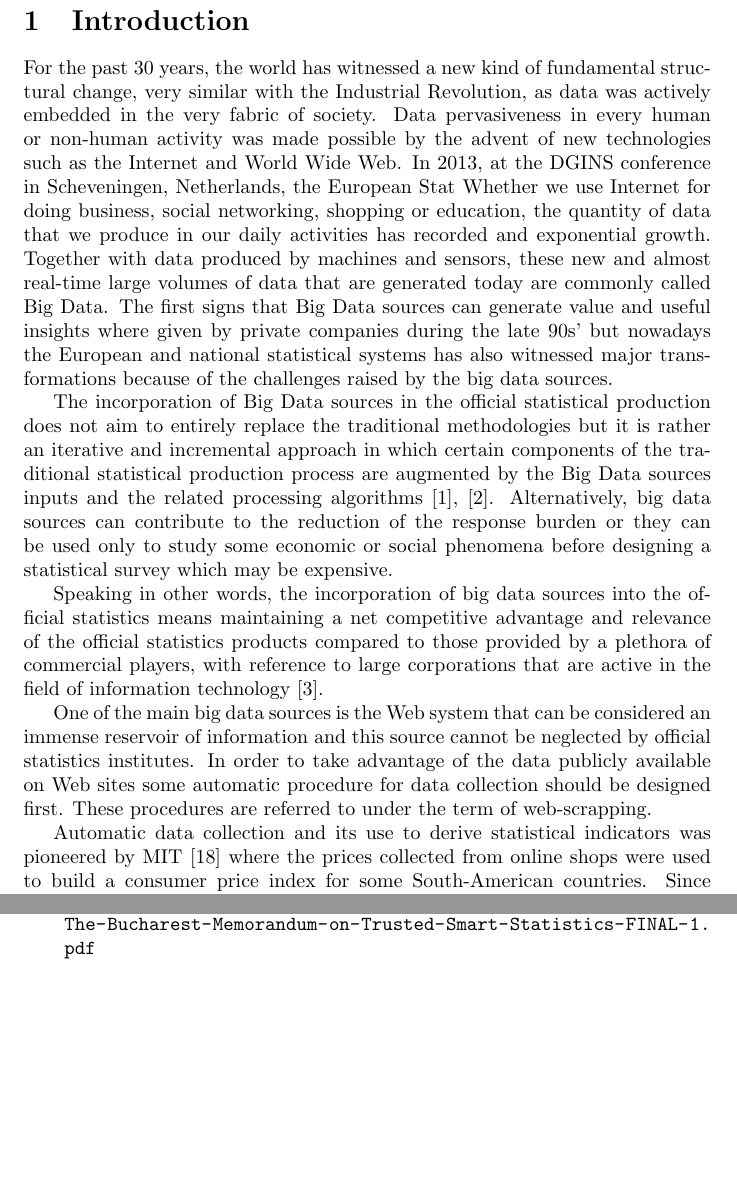
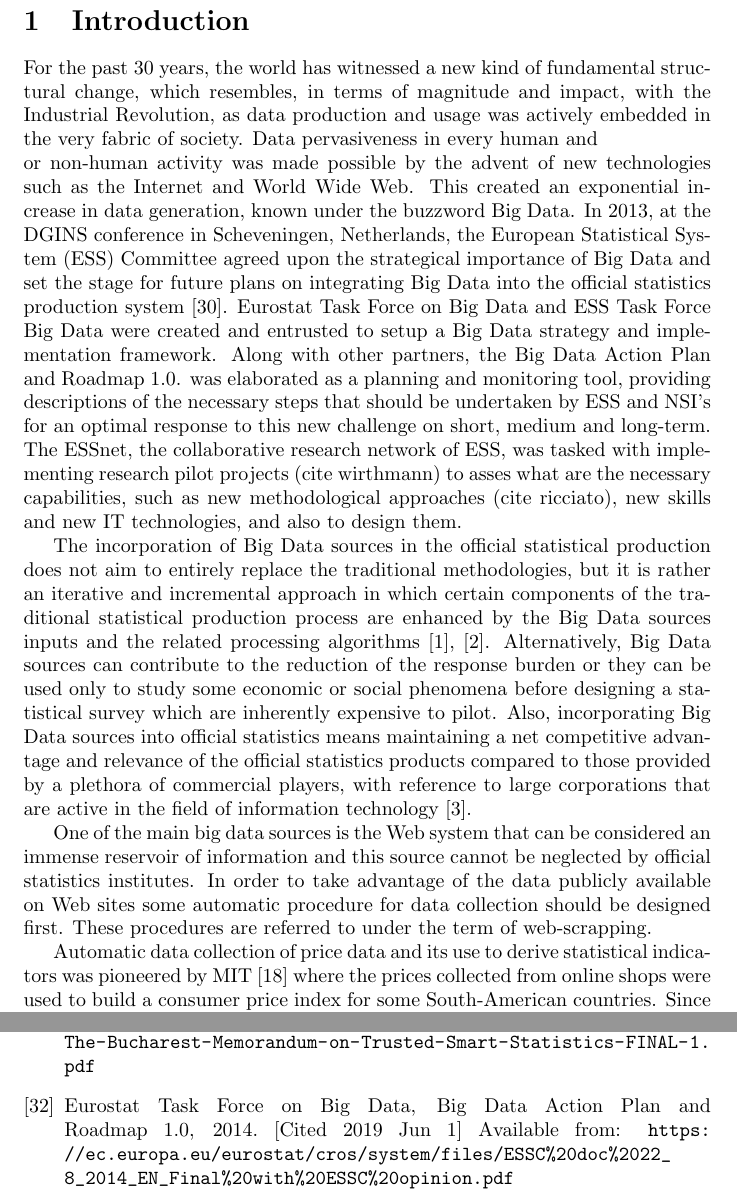
Before and after one commit to bogdanoancea/bigdataipc, a LaTeX paper (document.tex): two parts of pages 2 and 18 of 18, joined at a grey line, cut so that both start at the same text, the shorter picture padded with empty space. Compiled offline with pdfLaTeX.

Commit message:
to improve

```diff
--- a/document.tex
+++ b/document.tex
@@ -41,33 +41,18 @@ technique for treating high volatility present in the collected data using a dis
 
 \section{Introduction}
 
-For the past 30 years, the world has witnessed a new kind of fundamental structural change, very similar with the Industrial Revolution,
-as data was actively embedded in the very fabric of society. Data pervasiveness in every human or non-human activity was made possible
-by the advent of new technologies such as the Internet and World Wide Web. In 2013, at the DGINS conference in Scheveningen, Netherlands,
-the European Stat
-Whether we use Internet for doing business, social networking, shopping or education, the quantity of data that
-we produce in our daily activities has recorded and exponential growth. Together with data produced by machines and sensors, these new and
-almost real-time large volumes of data that are generated today are commonly called Big Data. The first signs that Big Data sources
-can generate value and useful insights where given by private companies during the late 90s' but nowadays the European and national
-statistical systems has also witnessed major transformations because of the challenges raised by the big data sources.
+For the past 30 years, the world has witnessed a new kind of fundamental structural change, which resembles, in terms of magnitude and impact, with the Industrial Revolution, as data production and usage was actively embedded in the very fabric of society. Data pervasiveness in every human and\\or non-human activity was made possible by the advent of new technologies such as the Internet and World Wide Web. This created an exponential increase in data generation, known under the buzzword Big Data. In 2013, at the DGINS conference in Scheveningen, Netherlands, the European Statistical System (ESS) Committee agreed upon the strategical importance of Big Data and set the stage for future plans on integrating Big Data into the official statistics production system \cite{mschv}. Eurostat Task Force on Big Data and ESS Task Force Big Data were created and entrusted to setup a Big Data strategy and implementation framework. Along with other partners, the Big Data Action Plan and Roadmap 1.0. was elaborated as a planning and monitoring tool, providing descriptions of the necessary steps that should be undertaken by ESS and NSI's for an optimal response to this new challenge on short, medium and long-term. The ESSnet, the collaborative research network of ESS, was tasked with implementing research pilot projects (cite wirthmann) to asses what are the necessary capabilities, such as new methodological approaches (cite ricciato), new skills and new IT technologies, and also to design them.
 
-%TODO Scheveningen and Bucharest memorandums
+%TODO Bucharest memorandums
 
-The incorporation of Big Data sources in the official statistical production does not aim to entirely replace the
-traditional methodologies but it is rather an iterative and incremental approach in which certain components of the traditional
-statistical production process are augmented by the Big Data sources inputs and the related processing algorithms
-\cite{grif2016_1}, \cite{grif2016_2}. Alternatively, big data sources can contribute to the reduction of the response burden
-or they can be used only to study some economic or social phenomena before designing a statistical survey which may be expensive.
+The incorporation of Big Data sources in the official statistical production does not aim to entirely replace the traditional methodologies, but it is rather an iterative and incremental approach in which certain components of the traditional statistical production process are enhanced by the Big Data sources inputs and the related processing algorithms \cite{grif2016_1}, \cite{grif2016_2}. Alternatively, Big Data sources can contribute to the reduction of the response burden or they can be used only to study some economic or social phenomena before designing a statistical survey which are inherently expensive to pilot. Also, incorporating Big Data sources into official statistics means maintaining a net competitive advantage and relevance of the official statistics products compared to those provided by a plethora of commercial players, with reference to large corporations that are active in the field of information technology \cite{eu2012}.
 
-Speaking in other words, the incorporation of big data sources into the official statistics means maintaining a net competitive advantage and
-relevance of the official statistics products compared to those provided by a plethora of commercial players, with reference to
-large corporations that are active in the field of information technology \cite{eu2012}.
-
+%TODO
 One of the main big data sources is the Web system that can be considered an immense reservoir of information and this source cannot be neglected
 by official statistics institutes. In order to take advantage of the data publicly available on Web sites some automatic procedure for data collection
 should be designed first. These procedures are referred to under the term of web-scrapping.
 
-Automatic data collection and its use to derive statistical indicators was pioneered by MIT \cite{MIT} where the prices collected
+Automatic data collection of price data and its use to derive statistical indicators was pioneered by MIT \cite{MIT} where the prices collected
 from online shops were used to build a consumer price index for some South-American countries. Since this first experiment, several
 statistical offices throughout the world started to collect data from online retailers and study how these data sets can be used
 for consumer price index calculation. We can mention here Statistics Netherlands \cite{cbs}, ISTAT \cite{polidoro}
@@ -604,6 +593,12 @@ Available from: \url{https://ec.europa.eu/eurostat/documents/42577/43315/Scheven
 European Statistical System Committee,  Bucharest Memorandum on Official Statistics in a Datafied Society (Trusted Smart Statistics), 2018. [Cited 2019 Jun 1]
 Available from: \url{http://www.dgins2018.ro/wp-content/uploads/2018/10/The-Bucharest-Memorandum-on-Trusted-Smart-Statistics-FINAL-1.pdf}
 
+\bibitem{bdar}
+Eurostat Task Force on Big Data, Big Data Action Plan and Roadmap 1.0, 2014. [Cited 2019 Jun 1]
+Available from:
+\url{https://ec.europa.eu/eurostat/cros/system/files/ESSC%20doc%2022_8_2014_EN_Final%20with%20ESSC%20opinion.pdf}
+
+
 \end{thebibliography}
 
 \end{document}
```
Also changed, not shown: document.tex (6 more changed lines).
